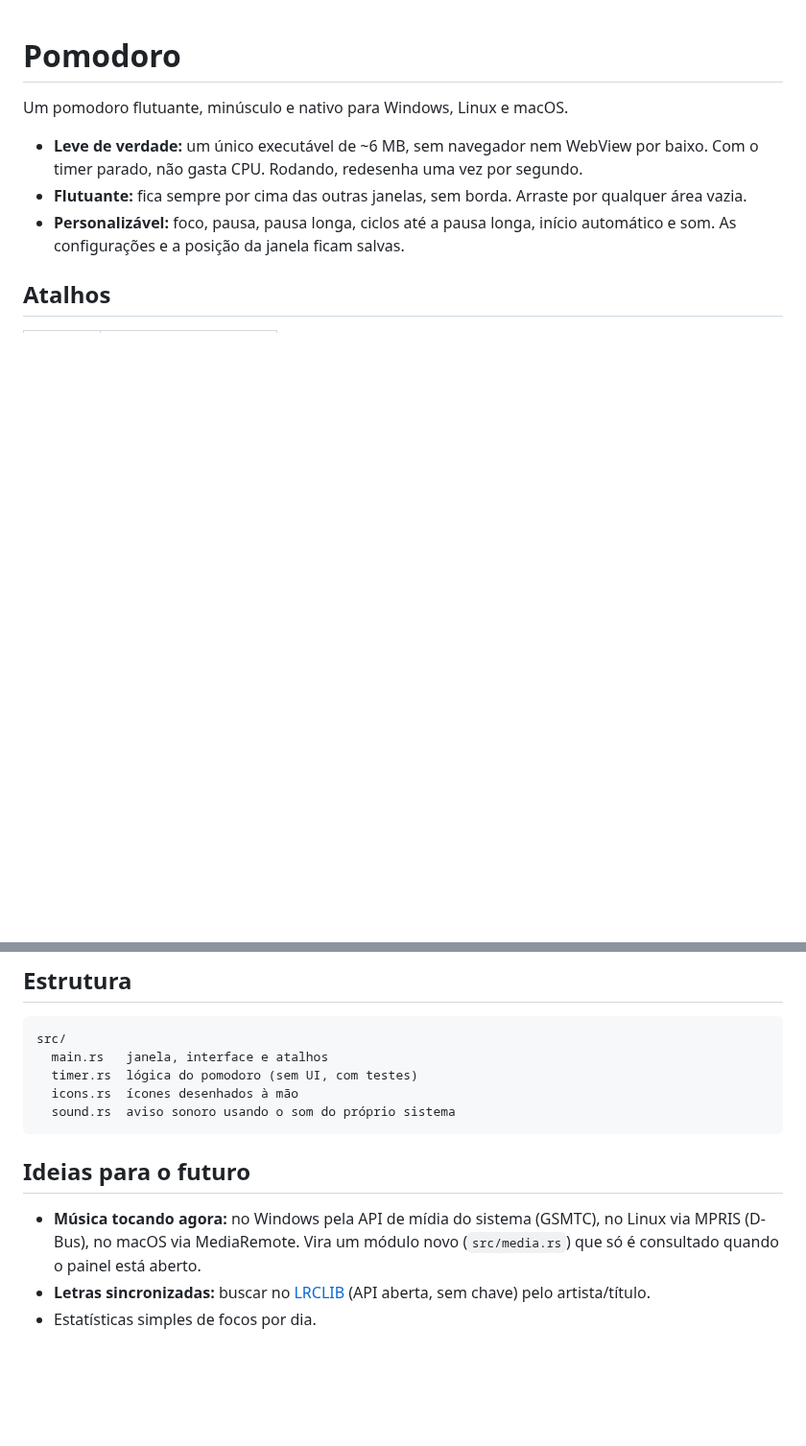
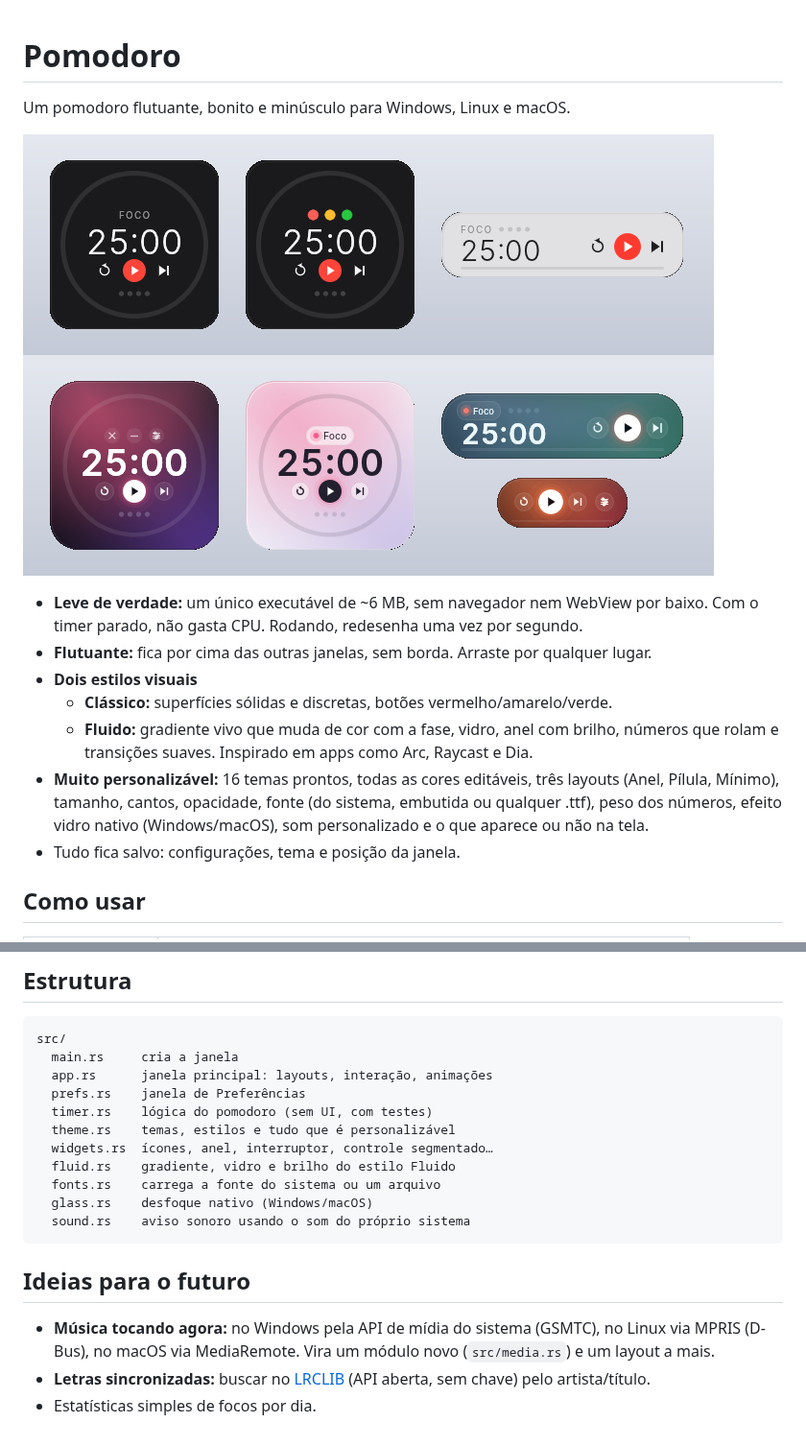
Before and after one commit to oadrianrabelo/halo, a Markdown page: README.md, 2 parts joined by grey strips. Shown at 96% size. Drawn GitHub-style; pictures changed too: docs/classico.png (added), docs/fluido.png (added); blank space fills up the shorter version.

````diff
--- a/README.md
+++ b/README.md
@@ -1,12 +1,21 @@
 # Pomodoro
 
-Um pomodoro flutuante, minúsculo e nativo para Windows, Linux e macOS.
+Um pomodoro flutuante, bonito e minúsculo para Windows, Linux e macOS.
+
+![Estilo Clássico](docs/classico.png)
+![Estilo Fluido](docs/fluido.png)
 
 - **Leve de verdade:** um único executável de ~6 MB, sem navegador nem WebView por baixo.
   Com o timer parado, não gasta CPU. Rodando, redesenha uma vez por segundo.
-- **Flutuante:** fica sempre por cima das outras janelas, sem borda. Arraste por qualquer área vazia.
-- **Personalizável:** foco, pausa, pausa longa, ciclos até a pausa longa, início automático e som.
-  As configurações e a posição da janela ficam salvas.
+- **Flutuante:** fica por cima das outras janelas, sem borda. Arraste por qualquer lugar.
+- **Dois estilos visuais**
+  - **Clássico:** superfícies sólidas e discretas, botões vermelho/amarelo/verde.
+  - **Fluido:** gradiente vivo que muda de cor com a fase, vidro, anel com brilho, números que rolam
+    e transições suaves. Inspirado em apps como Arc, Raycast e Dia.
+- **Muito personalizável:** 16 temas prontos, todas as cores editáveis, três layouts (Anel, Pílula, Mínimo),
+  tamanho, cantos, opacidade, fonte (do sistema, embutida ou qualquer .ttf), peso dos números,
+  efeito vidro nativo (Windows/macOS), som personalizado e o que aparece ou não na tela.
+- Tudo fica salvo: configurações, tema e posição da janela.
 
-## Atalhos
+## Como usar
 
@@ -49,15 +69,21 @@ via OpenGL, num processo só. Os ícones são desenhados com formas simples, ent
 
 ```
 src/
-  main.rs   janela, interface e atalhos
-  timer.rs  lógica do pomodoro (sem UI, com testes)
-  icons.rs  ícones desenhados à mão
-  sound.rs  aviso sonoro usando o som do próprio sistema
+  main.rs     cria a janela
+  app.rs      janela principal: layouts, interação, animações
+  prefs.rs    janela de Preferências
+  timer.rs    lógica do pomodoro (sem UI, com testes)
+  theme.rs    temas, estilos e tudo que é personalizável
+  widgets.rs  ícones, anel, interruptor, controle segmentado…
+  fluid.rs    gradiente, vidro e brilho do estilo Fluido
+  fonts.rs    carrega a fonte do sistema ou um arquivo
+  glass.rs    desfoque nativo (Windows/macOS)
+  sound.rs    aviso sonoro usando o som do próprio sistema
 ```
 
 ## Ideias para o futuro
 
 - **Música tocando agora:** no Windows pela API de mídia do sistema (GSMTC), no Linux via MPRIS (D-Bus),
-  no macOS via MediaRemote. Vira um módulo novo (`src/media.rs`) que só é consultado quando o painel está aberto.
+  no macOS via MediaRemote. Vira um módulo novo (`src/media.rs`) e um layout a mais.
 - **Letras sincronizadas:** buscar no [LRCLIB](https://lrclib.net) (API aberta, sem chave) pelo artista/título.
 - Estatísticas simples de focos por dia.
````
Also changed, not shown: other parts of README.md (+19 -8 lines), docs/preferencias-fluido.png (added), 9 other files.
